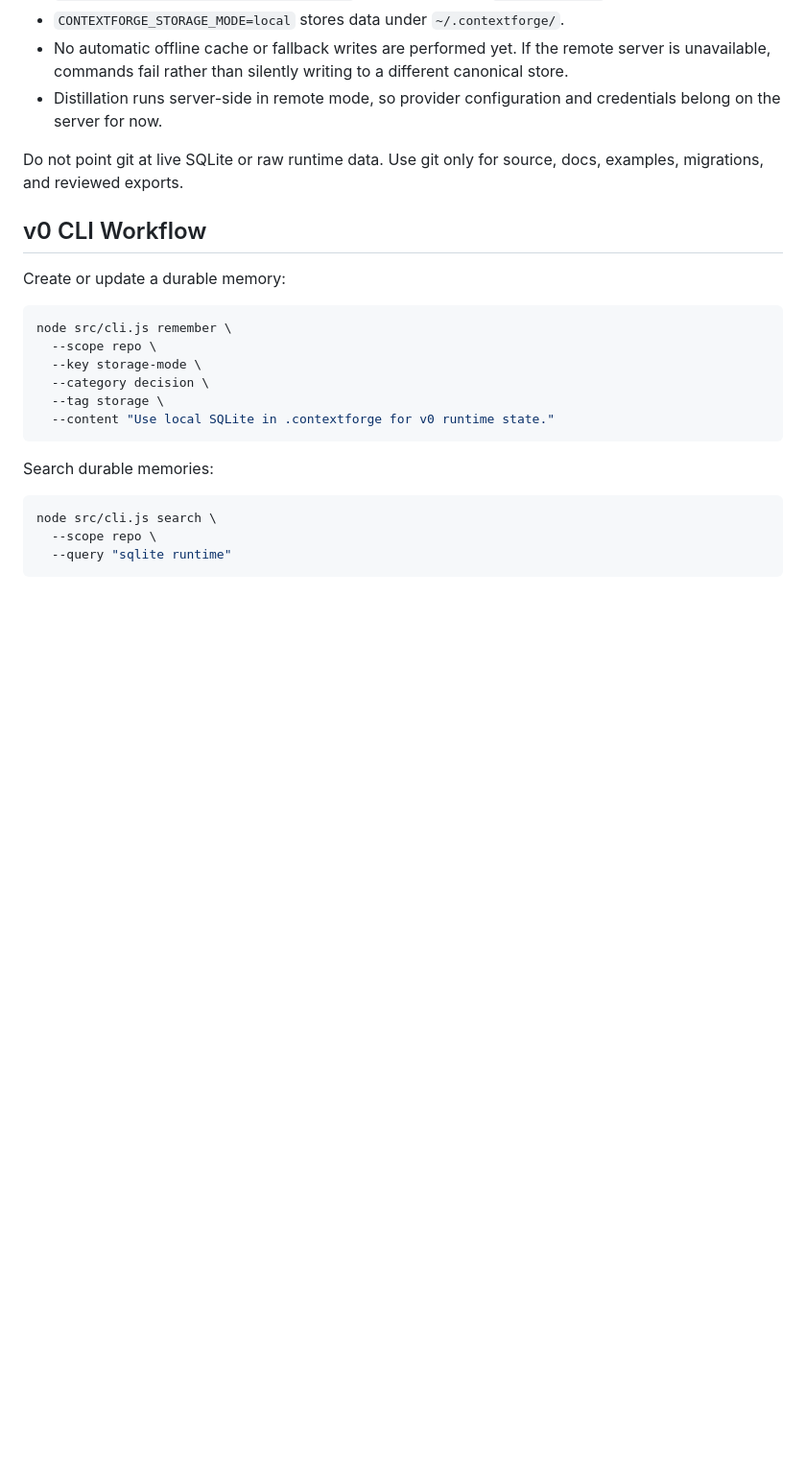
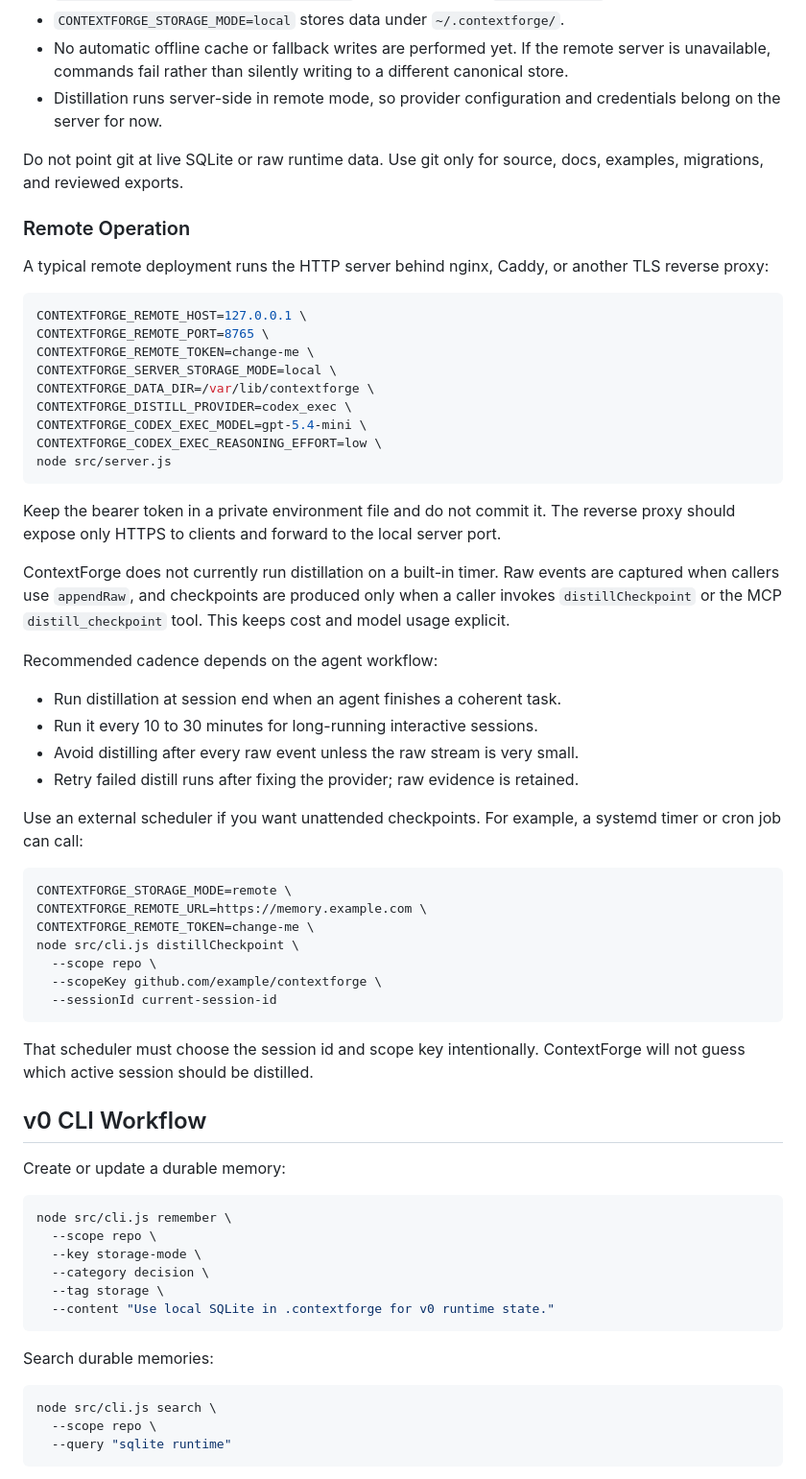
Before and after one commit to ginishuh/contextforge, a Markdown page: README.md, the part around one of its changes. Shown at 96% size. GitHub-like rendering; blank space fills up the shorter version.

Commit message:
Document remote MCP operations (#26)
Co-authored-by: ginishuh <ginishuh@users.noreply.github.com>

````diff
--- a/README.md
+++ b/README.md
@@ -125,6 +125,55 @@ Current v0 remote behavior is deliberately simple:
 
 Do not point git at live SQLite or raw runtime data. Use git only for source,
 docs, examples, migrations, and reviewed exports.
+
+### Remote Operation
+
+A typical remote deployment runs the HTTP server behind nginx, Caddy, or another
+TLS reverse proxy:
+
+```bash
+CONTEXTFORGE_REMOTE_HOST=127.0.0.1 \
+CONTEXTFORGE_REMOTE_PORT=8765 \
+CONTEXTFORGE_REMOTE_TOKEN=change-me \
+CONTEXTFORGE_SERVER_STORAGE_MODE=local \
+CONTEXTFORGE_DATA_DIR=/var/lib/contextforge \
+CONTEXTFORGE_DISTILL_PROVIDER=codex_exec \
+CONTEXTFORGE_CODEX_EXEC_MODEL=gpt-5.4-mini \
+CONTEXTFORGE_CODEX_EXEC_REASONING_EFFORT=low \
+node src/server.js
+```
+
+Keep the bearer token in a private environment file and do not commit it. The
+reverse proxy should expose only HTTPS to clients and forward to the local
+server port.
+
+ContextForge does not currently run distillation on a built-in timer. Raw
+events are captured when callers use `appendRaw`, and checkpoints are produced
+only when a caller invokes `distillCheckpoint` or the MCP `distill_checkpoint`
+tool. This keeps cost and model usage explicit.
+
+Recommended cadence depends on the agent workflow:
+
+- Run distillation at session end when an agent finishes a coherent task.
+- Run it every 10 to 30 minutes for long-running interactive sessions.
+- Avoid distilling after every raw event unless the raw stream is very small.
+- Retry failed distill runs after fixing the provider; raw evidence is retained.
+
+Use an external scheduler if you want unattended checkpoints. For example, a
+systemd timer or cron job can call:
+
+```bash
+CONTEXTFORGE_STORAGE_MODE=remote \
+CONTEXTFORGE_REMOTE_URL=https://memory.example.com \
+CONTEXTFORGE_REMOTE_TOKEN=change-me \
+node src/cli.js distillCheckpoint \
+  --scope repo \
+  --scopeKey github.com/example/contextforge \
+  --sessionId current-session-id
+```
+
+That scheduler must choose the session id and scope key intentionally.
+ContextForge will not guess which active session should be distilled.
 
 ## v0 CLI Workflow
 
````
Also changed, not shown: other parts of README.md (+17 -0 lines).
